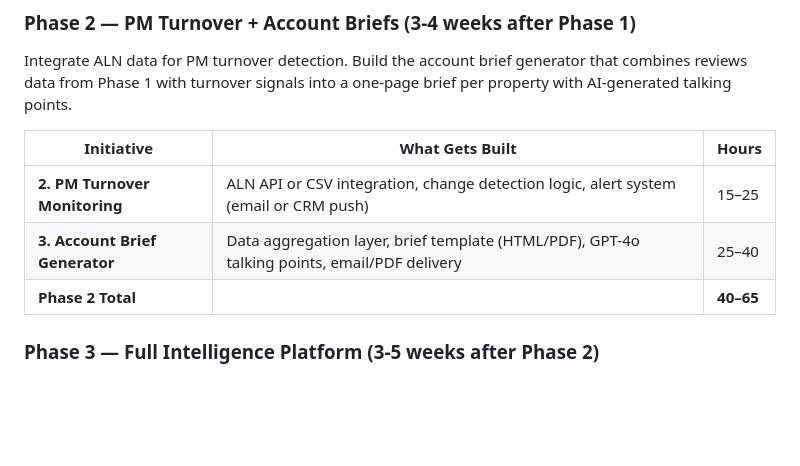
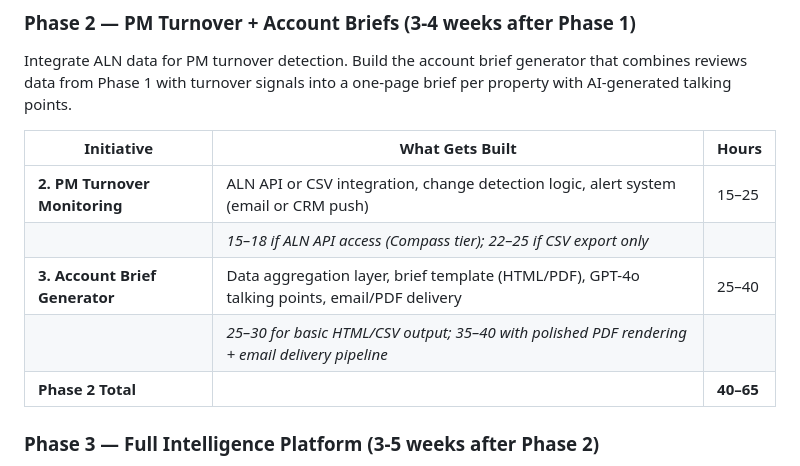
Before and after one commit to elikiedrowski/ParkM, a Markdown page: sales-productivity-initiative.md, the part around the change. Drawn GitHub-style; blank space fills up the shorter version.

Commit message:
Add context for Phase 2 hour ranges (ALN access, delivery format)
Co-Authored-By: Claude Opus 4.6 <noreply@anthropic.com>

```diff
--- a/sales-productivity-initiative.md
+++ b/sales-productivity-initiative.md
@@ -151,7 +151,9 @@ Integrate ALN data for PM turnover detection. Build the account brief generator
 | Initiative | What Gets Built | Hours |
 |---|---|---|
 | **2. PM Turnover Monitoring** | ALN API or CSV integration, change detection logic, alert system (email or CRM push) | 15–25 |
+| | *15–18 if ALN API access (Compass tier); 22–25 if CSV export only* | |
 | **3. Account Brief Generator** | Data aggregation layer, brief template (HTML/PDF), GPT-4o talking points, email/PDF delivery | 25–40 |
+| | *25–30 for basic HTML/CSV output; 35–40 with polished PDF rendering + email delivery pipeline* | |
 | **Phase 2 Total** | | **40–65** |
 
 ### Phase 3 — Full Intelligence Platform (3-5 weeks after Phase 2)
```
